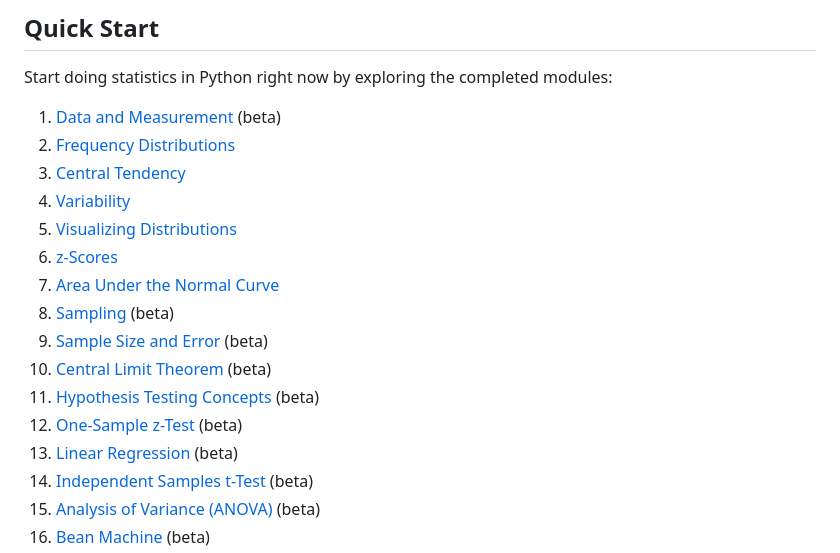
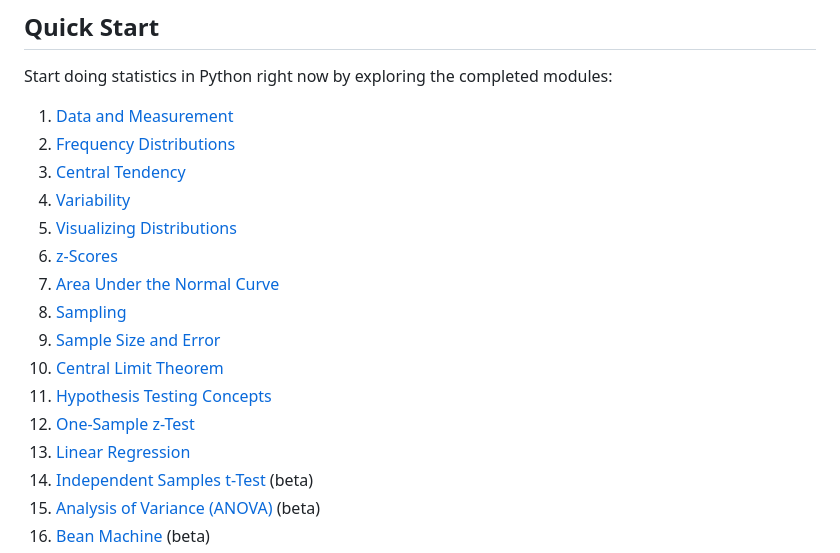
Before and after one commit to vectrlab/apex-stats-modules, a Markdown page: README.md, the part around the change. Drawn GitHub-style.

Commit message:
Update README.md
Updated list of beta modules

```diff
--- a/README.md
+++ b/README.md
@@ -8,19 +8,19 @@ These are prebuilt modules ready for use or modification in your course. A modul
 
 Start doing statistics in Python right now by exploring the completed modules:
 
-1. <a href="https://colab.research.google.com/github/vectrlab/apex-stats-modules/blob/main/Data_and_Measurement.ipynb">Data and Measurement</a> (beta)
+1. <a href="https://colab.research.google.com/github/vectrlab/apex-stats-modules/blob/main/Data_and_Measurement.ipynb">Data and Measurement</a>
 2. <a href="https://colab.research.google.com/github/vectrlab/apex-stats-modules/blob/main/Frequency_Distributions.ipynb">Frequency Distributions</a>
 3. <a href="https://colab.research.google.com/github/vectrlab/apex-stats-modules/blob/main/Central_Tendency.ipynb">Central Tendency</a>
 4. <a href="https://colab.research.google.com/github/vectrlab/apex-stats-modules/blob/main/Variability.ipynb">Variability</a>
 5. <a href="https://colab.research.google.com/github/vectrlab/apex-stats-modules/blob/main/Visualizing_Distributions.ipynb">Visualizing Distributions</a>
 6. <a href="https://colab.research.google.com/github/vectrlab/apex-stats-modules/blob/main/z_Scores.ipynb">z-Scores</a>
 7. <a href="https://colab.research.google.com/github/vectrlab/apex-stats-modules/blob/main/Area_Under_the_Normal_Curve.ipynb">Area Under the Normal Curve</a>
-8. <a href="https://colab.research.google.com/github/vectrlab/apex-stats-modules/blob/main/Sampling.ipynb">Sampling</a> (beta)
-9. <a href="https://colab.research.google.com/github/vectrlab/apex-stats-modules/blob/main/Sample_Size_and_Error.ipynb">Sample Size and Error</a> (beta)
-10. <a href="https://colab.research.google.com/github/vectrlab/apex-stats-modules/blob/main/Central_Limit_Theorem.ipynb">Central Limit Theorem</a> (beta)
-11. <a href="https://colab.research.google.com/github/vectrlab/apex-stats-modules/blob/main/Hypothesis_Testing_Concepts.ipynb">Hypothesis Testing Concepts</a> (beta)
-12. <a href="https://colab.research.google.com/github/vectrlab/apex-stats-modules/blob/main/Hypothesis_Testing_One_Sample_z_Test.ipynb">One-Sample z-Test</a> (beta)
-13. <a href="https://colab.research.google.com/github/vectrlab/apex-stats-modules/blob/main/Linear_Regression.ipynb">Linear Regression</a> (beta)
+8. <a href="https://colab.research.google.com/github/vectrlab/apex-stats-modules/blob/main/Sampling.ipynb">Sampling</a>
+9. <a href="https://colab.research.google.com/github/vectrlab/apex-stats-modules/blob/main/Sample_Size_and_Error.ipynb">Sample Size and Error</a>
+10. <a href="https://colab.research.google.com/github/vectrlab/apex-stats-modules/blob/main/Central_Limit_Theorem.ipynb">Central Limit Theorem</a>
+11. <a href="https://colab.research.google.com/github/vectrlab/apex-stats-modules/blob/main/Hypothesis_Testing_Concepts.ipynb">Hypothesis Testing Concepts</a>
+12. <a href="https://colab.research.google.com/github/vectrlab/apex-stats-modules/blob/main/Hypothesis_Testing_One_Sample_z_Test.ipynb">One-Sample z-Test</a>
+13. <a href="https://colab.research.google.com/github/vectrlab/apex-stats-modules/blob/main/Linear_Regression.ipynb">Linear Regression</a>
 14. <a href="https://colab.research.google.com/github/vectrlab/apex-stats-modules/blob/main/Independent_Samples_t_Test.ipynb">Independent Samples t-Test</a> (beta)
 15. <a href="https://colab.research.google.com/github/vectrlab/apex-stats-modules/blob/main/ANOVA.ipynb">Analysis of Variance (ANOVA)</a> (beta)
 16. <a href="https://colab.research.google.com/github/vectrlab/apex-stats-modules/blob/main/Bean_Machine.ipynb">Bean Machine</a> (beta)
```
